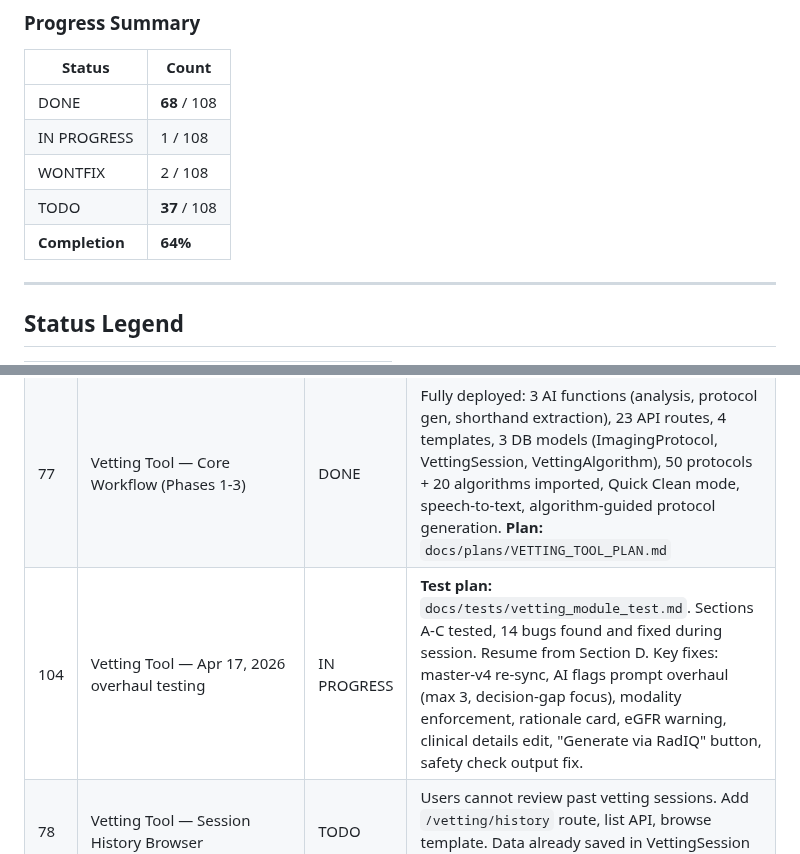
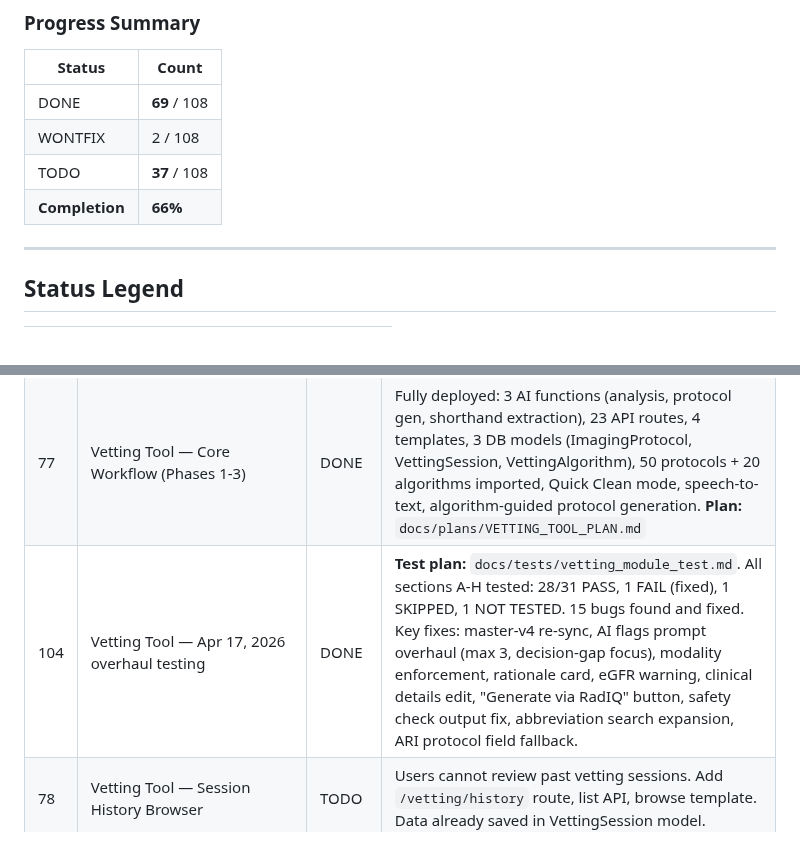
Before and after one commit to visit-www/FRCR-REVISION, a Markdown page: docs/COMPREHENSIVE_TODO.md, 2 parts joined by grey strips. Rendered like a GitHub page.

Commit message:
Mark #104 vetting testing as DONE (69/108, 66%)
All sections A-H tested: 28/31 PASS, 15 bugs fixed.

Co-Authored-By: Claude Opus 4.6 (1M context) <noreply@anthropic.com>

```diff
--- a/docs/COMPREHENSIVE_TODO.md
+++ b/docs/COMPREHENSIVE_TODO.md
@@ -7,11 +7,10 @@
 
 | Status | Count |
 |--------|-------|
-| DONE | **68** / 108 |
-| IN PROGRESS | 1 / 108 |
+| DONE | **69** / 108 |
 | WONTFIX | 2 / 108 |
 | TODO | **37** / 108 |
-| **Completion** | **64%** |
+| **Completion** | **66%** |
 
 ---
 
@@ -179,7 +178,7 @@
 | 72 | Protocol nav tab not active | TODO | Verify why the Protocols nav tab is not highlighted as active when working with protocols. Likely same Jinja2 `{% block %}` inside `{% if %}` issue fixed for anatomy snippets (commit e3d7973). Check protocol templates for correct `tool_active_protocols` block definition. |
 | 76 | RadInsight Intelligence — User Reporting Preferences | TODO | Track user editing patterns (placeholder rejections, correction rejections, fill-in defaults) and inject as preference rules into Smart Reporter prompts. JSONB column on User model, ~200 token preference section, 3-occurrence activation threshold. **Plan:** `docs/plans/RADINSIGHT_INTELLIGENCE_PLAN.md`. **Note:** Low priority — future suggestion only. |
 | 77 | Vetting Tool — Core Workflow (Phases 1-3) | DONE | Fully deployed: 3 AI functions (analysis, protocol gen, shorthand extraction), 23 API routes, 4 templates, 3 DB models (ImagingProtocol, VettingSession, VettingAlgorithm), 50 protocols + 20 algorithms imported, Quick Clean mode, speech-to-text, algorithm-guided protocol generation. **Plan:** `docs/plans/VETTING_TOOL_PLAN.md` |
-| 104 | Vetting Tool — Apr 17, 2026 overhaul testing | IN PROGRESS | **Test plan:** `docs/tests/vetting_module_test.md`. Sections A-C tested, 14 bugs found and fixed during session. Resume from Section D. Key fixes: master-v4 re-sync, AI flags prompt overhaul (max 3, decision-gap focus), modality enforcement, rationale card, eGFR warning, clinical details edit, "Generate via RadIQ" button, safety check output fix. |
+| 104 | Vetting Tool — Apr 17, 2026 overhaul testing | DONE | **Test plan:** `docs/tests/vetting_module_test.md`. All sections A-H tested: 28/31 PASS, 1 FAIL (fixed), 1 SKIPPED, 1 NOT TESTED. 15 bugs found and fixed. Key fixes: master-v4 re-sync, AI flags prompt overhaul (max 3, decision-gap focus), modality enforcement, rationale card, eGFR warning, clinical details edit, "Generate via RadIQ" button, safety check output fix, abbreviation search expansion, ARI protocol field fallback. |
 | 78 | Vetting Tool — Session History Browser | TODO | Users cannot review past vetting sessions. Add `/vetting/history` route, list API, browse template. Data already saved in VettingSession model. |
 | 79 | Vetting Tool — TinyMCE Inline Editing on Output | TODO | Output sections (clinical details, shorthand, detailed protocol) are read-only with copy buttons. Add inline editing so users can tweak before copying. |
 | 80 | Vetting Tool — Publish Draft Protocols & Algorithms | TODO | 49 admin protocols in draft, 20 algorithms in draft. Need admin review, verification, and publishing to make them available in the protocol picker during vetting. |
```
